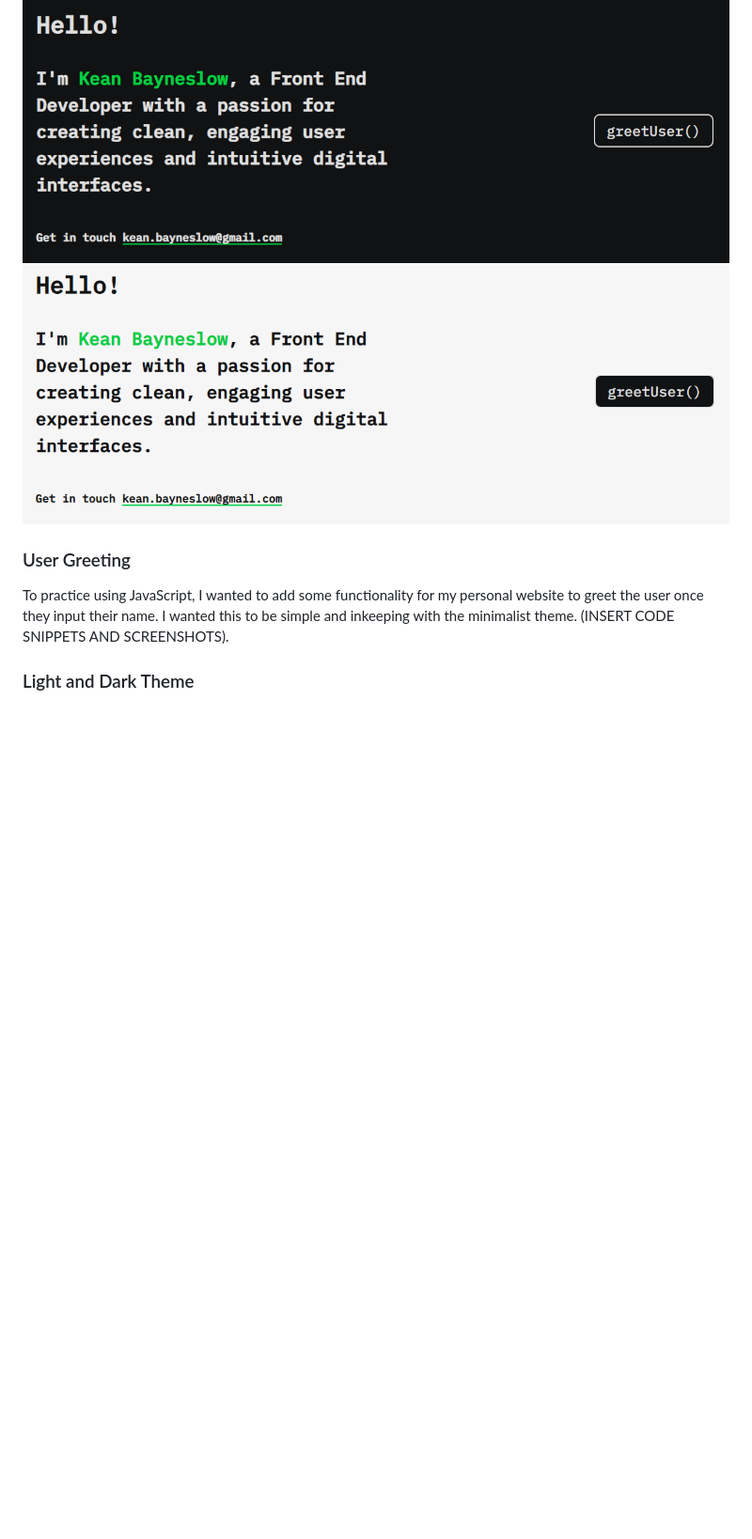
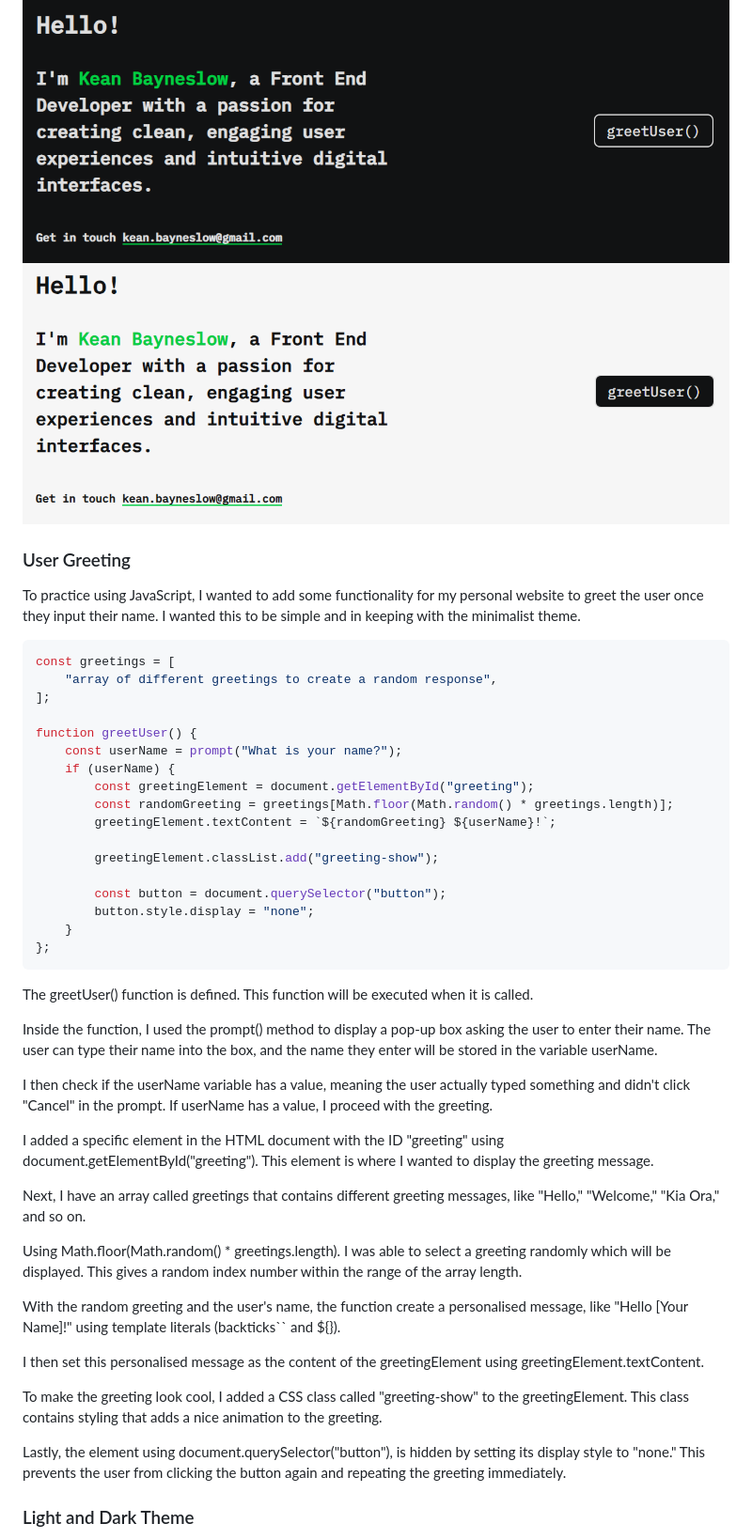
Before and after one commit to keanbayneslow/keanbayneslow.github.io, a Markdown page: README.md, the part around the change printed below. Shown: that part at 94% size. Rendered like a GitHub page; blank space fills up the shorter version.

````diff
--- a/README.md
+++ b/README.md
@@ -29,6 +29,45 @@ In terms of color, I chose to keep it to a maximum of three which the main two b
 
 ### User Greeting
 
-To practice using JavaScript, I wanted to add some functionality for my personal website to greet the user once they input their name. I wanted this to be simple and inkeeping with the minimalist theme. (INSERT CODE SNIPPETS AND SCREENSHOTS).
+To practice using JavaScript, I wanted to add some functionality for my personal website to greet the user once they input their name. I wanted this to be simple and in keeping with the minimalist theme.
+
+```javascript
+const greetings = [
+    "array of different greetings to create a random response",
+];
+
+function greetUser() {
+    const userName = prompt("What is your name?");
+    if (userName) {
+        const greetingElement = document.getElementById("greeting");
+        const randomGreeting = greetings[Math.floor(Math.random() * greetings.length)];
+        greetingElement.textContent = `${randomGreeting} ${userName}!`;
+
+        greetingElement.classList.add("greeting-show");
+
+        const button = document.querySelector("button");
+        button.style.display = "none";
+    }
+};
+```
+The greetUser() function is defined. This function will be executed when it is called.
+
+Inside the function, I used the prompt() method to display a pop-up box asking the user to enter their name. The user can type their name into the box, and the name they enter will be stored in the variable userName.
+
+I then check if the userName variable has a value, meaning the user actually typed something and didn't click "Cancel" in the prompt. If userName has a value, I proceed with the greeting.
+
+I added a specific element in the HTML document with the ID "greeting" using document.getElementById("greeting"). This element is where I wanted to display the greeting message.
+
+Next, I have an array called greetings that contains different greeting messages, like "Hello," "Welcome," "Kia Ora," and so on.
+
+Using Math.floor(Math.random() * greetings.length). I was able to select a greeting randomly which will be displayed. This gives a random index number within the range of the array length.
+
+With the random greeting and the user's name, the function create a personalised message, like "Hello [Your Name]!" using template literals (backticks`` and ${}).
+
+I then set this personalised message as the content of the greetingElement using greetingElement.textContent.
+
+To make the greeting look cool, I added a CSS class called "greeting-show" to the greetingElement. This class contains styling that adds a nice animation to the greeting.
+
+Lastly, the <button> element using document.querySelector("button"), is hidden by setting its display style to "none." This prevents the user from clicking the button again and repeating the greeting immediately.
 
 ### Light and Dark Theme
````
Also changed, not shown: other parts of README.md (+56 -3 lines), src/Theme.png (added), 2 other files.
